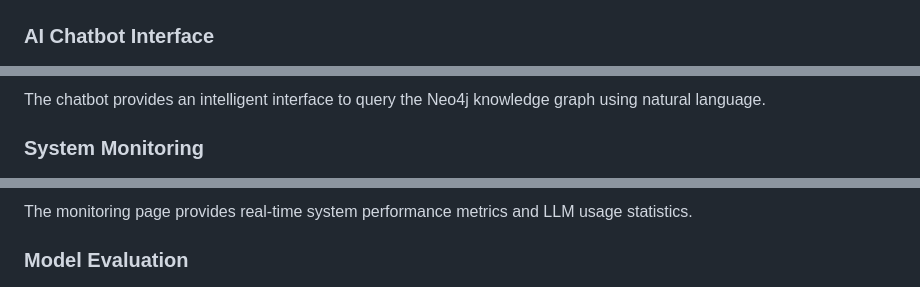
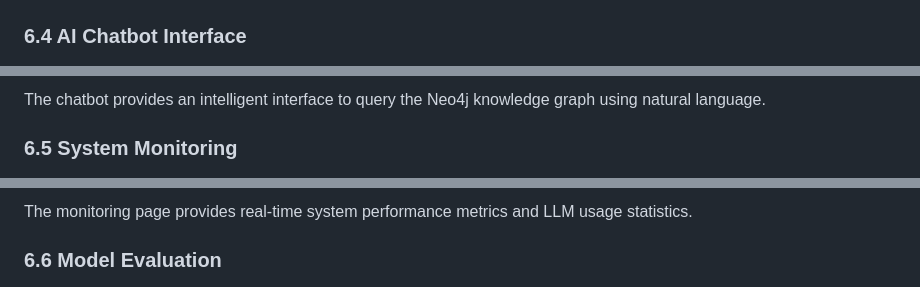
Before and after one commit to chintaabhinav/Insurance_Fraud_Detection_Graph_UI, a Markdown page: README.md, 3 parts joined by grey strips. Rendered like a GitHub page.

```diff
--- a/README.md
+++ b/README.md
@@ -169,19 +169,19 @@ This screenshot captures the system actively analyzing a life insurance claim fo
 
 ![Fraud Detection Result](/Outputs/Fruad_Result.png)
 
-### AI Chatbot Interface
+### 6.4 AI Chatbot Interface
 
 ![AI Chatbot Interface](/Outputs/Chatbot.png)
 
 The chatbot provides an intelligent interface to query the Neo4j knowledge graph using natural language.
 
-### System Monitoring
+### 6.5 System Monitoring
 
 ![System Monitoring](/Outputs/Monitoring.png)
 
 The monitoring page provides real-time system performance metrics and LLM usage statistics.
 
-### Model Evaluation
+### 6.6 Model Evaluation
 
 ![Model Evaluation](/Outputs/Evaluation_1.png)
 ![Model Evaluation](/Outputs/Evaluation_2.png)
```
Also changed, not shown: other parts of README.md (+3 -3 lines).
